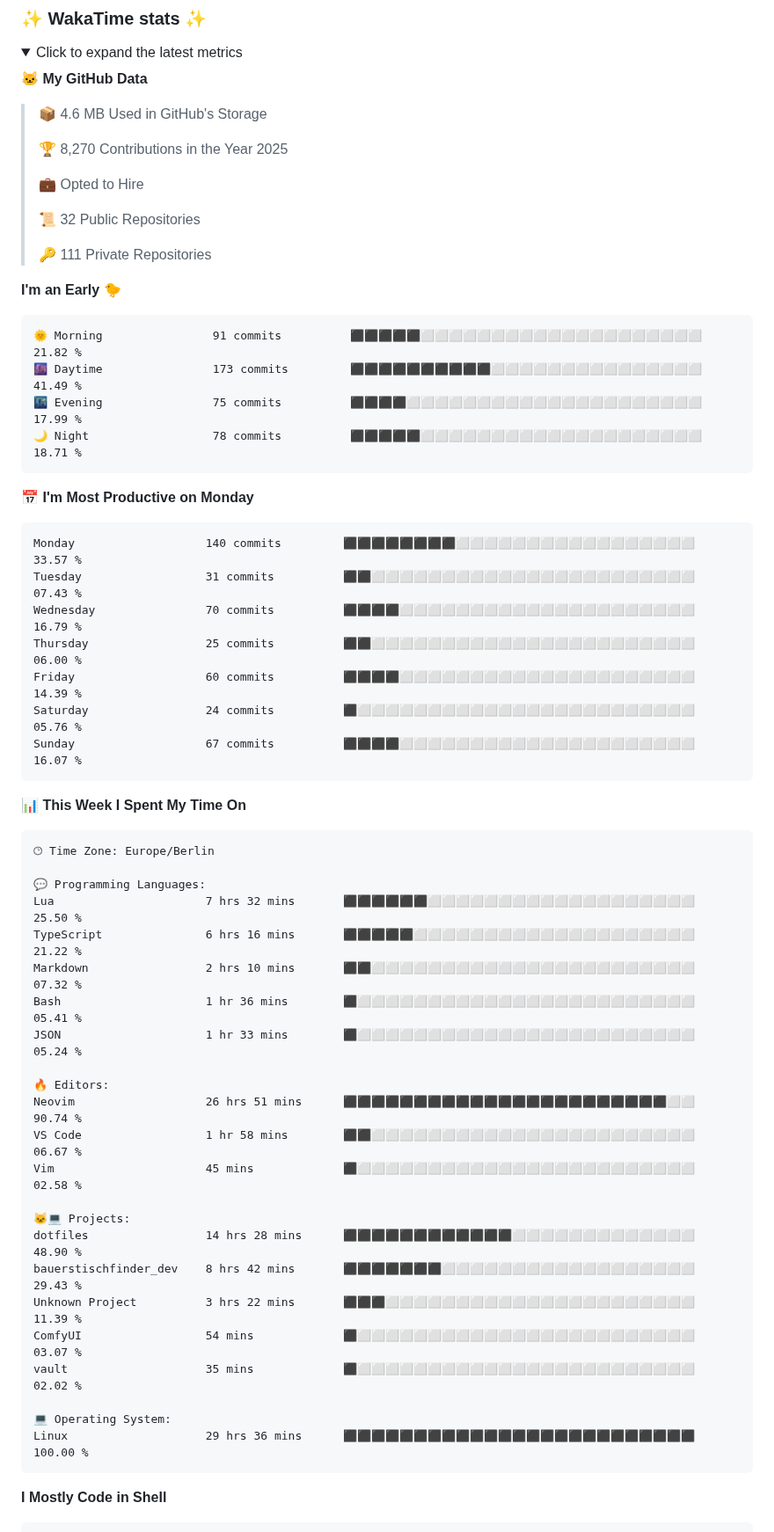
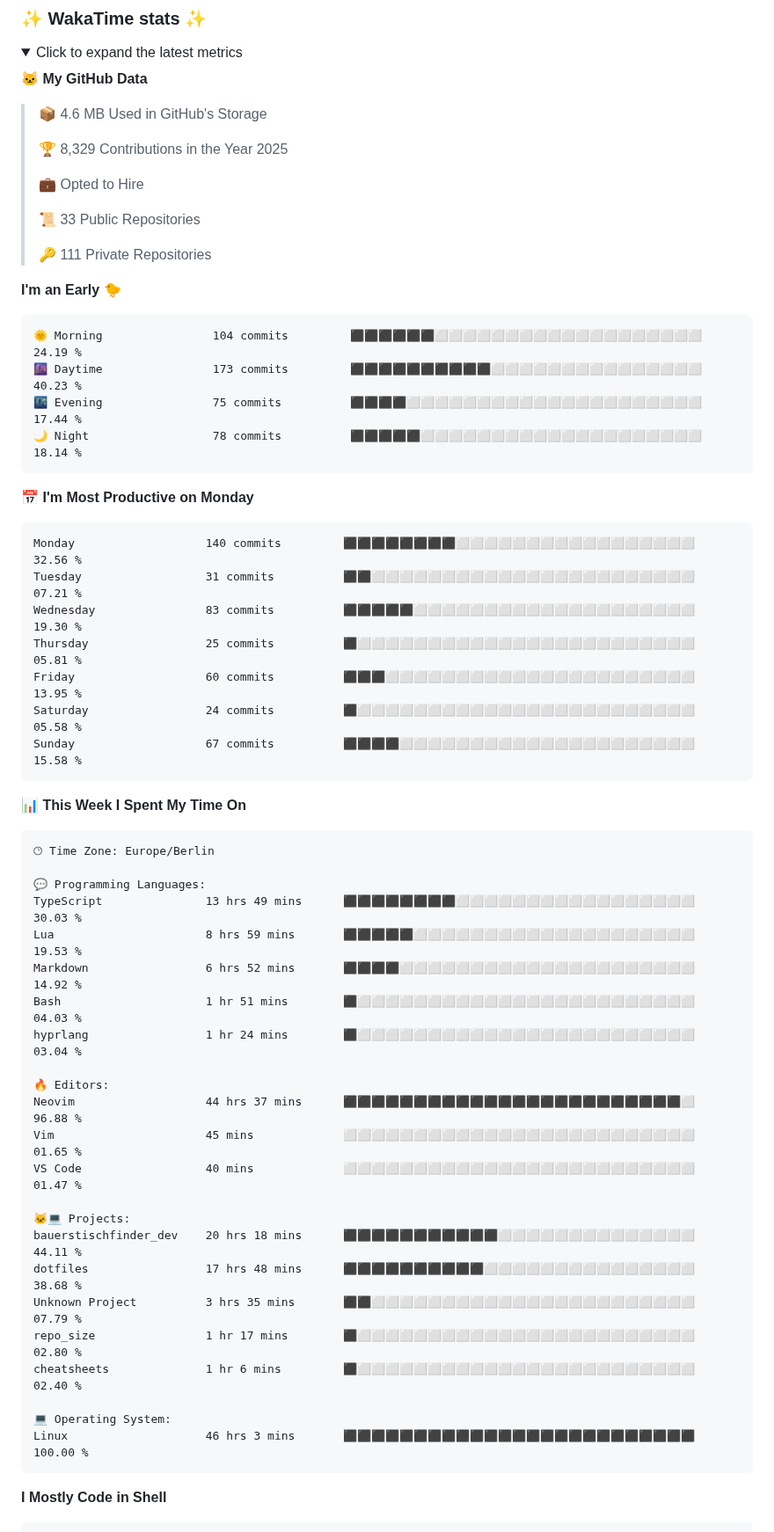
Before and after one commit to aaronedev/aaronedev, a Markdown page: README.md, the part around one of its changes. Shown at 88% size. GitHub-like rendering; folded sections open.

Commit message:
Updated with Dev Metrics

````diff
--- a/README.md
+++ b/README.md
@@ -202,32 +202,32 @@ to automate the profile as I did.
 
 > 📦 4.6 MB Used in GitHub's Storage
  >
-> 🏆 8,270 Contributions in the Year 2025
+> 🏆 8,329 Contributions in the Year 2025
  >
 > 💼 Opted to Hire
  >
-> 📜 32 Public Repositories
+> 📜 33 Public Repositories
  >
 > 🔑 111 Private Repositories
  >
 **I'm an Early 🐤**
 
 ```text
-🌞 Morning                91 commits          ⬛⬛⬛⬛⬛⬜⬜⬜⬜⬜⬜⬜⬜⬜⬜⬜⬜⬜⬜⬜⬜⬜⬜⬜⬜   21.82 %
-🌆 Daytime                173 commits         ⬛⬛⬛⬛⬛⬛⬛⬛⬛⬛⬜⬜⬜⬜⬜⬜⬜⬜⬜⬜⬜⬜⬜⬜⬜   41.49 %
-🌃 Evening                75 commits          ⬛⬛⬛⬛⬜⬜⬜⬜⬜⬜⬜⬜⬜⬜⬜⬜⬜⬜⬜⬜⬜⬜⬜⬜⬜   17.99 %
-🌙 Night                  78 commits          ⬛⬛⬛⬛⬛⬜⬜⬜⬜⬜⬜⬜⬜⬜⬜⬜⬜⬜⬜⬜⬜⬜⬜⬜⬜   18.71 %
+🌞 Morning                104 commits         ⬛⬛⬛⬛⬛⬛⬜⬜⬜⬜⬜⬜⬜⬜⬜⬜⬜⬜⬜⬜⬜⬜⬜⬜⬜   24.19 %
+🌆 Daytime                173 commits         ⬛⬛⬛⬛⬛⬛⬛⬛⬛⬛⬜⬜⬜⬜⬜⬜⬜⬜⬜⬜⬜⬜⬜⬜⬜   40.23 %
+🌃 Evening                75 commits          ⬛⬛⬛⬛⬜⬜⬜⬜⬜⬜⬜⬜⬜⬜⬜⬜⬜⬜⬜⬜⬜⬜⬜⬜⬜   17.44 %
+🌙 Night                  78 commits          ⬛⬛⬛⬛⬛⬜⬜⬜⬜⬜⬜⬜⬜⬜⬜⬜⬜⬜⬜⬜⬜⬜⬜⬜⬜   18.14 %
 ```
 📅 **I'm Most Productive on Monday**
 
 ```text
-Monday                   140 commits         ⬛⬛⬛⬛⬛⬛⬛⬛⬜⬜⬜⬜⬜⬜⬜⬜⬜⬜⬜⬜⬜⬜⬜⬜⬜   33.57 %
-Tuesday                  31 commits          ⬛⬛⬜⬜⬜⬜⬜⬜⬜⬜⬜⬜⬜⬜⬜⬜⬜⬜⬜⬜⬜⬜⬜⬜⬜   07.43 %
-Wednesday                70 commits          ⬛⬛⬛⬛⬜⬜⬜⬜⬜⬜⬜⬜⬜⬜⬜⬜⬜⬜⬜⬜⬜⬜⬜⬜⬜   16.79 %
-Thursday                 25 commits          ⬛⬛⬜⬜⬜⬜⬜⬜⬜⬜⬜⬜⬜⬜⬜⬜⬜⬜⬜⬜⬜⬜⬜⬜⬜   06.00 %
-Friday                   60 commits          ⬛⬛⬛⬛⬜⬜⬜⬜⬜⬜⬜⬜⬜⬜⬜⬜⬜⬜⬜⬜⬜⬜⬜⬜⬜   14.39 %
-Saturday                 24 commits          ⬛⬜⬜⬜⬜⬜⬜⬜⬜⬜⬜⬜⬜⬜⬜⬜⬜⬜⬜⬜⬜⬜⬜⬜⬜   05.76 %
-Sunday                   67 commits          ⬛⬛⬛⬛⬜⬜⬜⬜⬜⬜⬜⬜⬜⬜⬜⬜⬜⬜⬜⬜⬜⬜⬜⬜⬜   16.07 %
+Monday                   140 commits         ⬛⬛⬛⬛⬛⬛⬛⬛⬜⬜⬜⬜⬜⬜⬜⬜⬜⬜⬜⬜⬜⬜⬜⬜⬜   32.56 %
+Tuesday                  31 commits          ⬛⬛⬜⬜⬜⬜⬜⬜⬜⬜⬜⬜⬜⬜⬜⬜⬜⬜⬜⬜⬜⬜⬜⬜⬜   07.21 %
+Wednesday                83 commits          ⬛⬛⬛⬛⬛⬜⬜⬜⬜⬜⬜⬜⬜⬜⬜⬜⬜⬜⬜⬜⬜⬜⬜⬜⬜   19.30 %
+Thursday                 25 commits          ⬛⬜⬜⬜⬜⬜⬜⬜⬜⬜⬜⬜⬜⬜⬜⬜⬜⬜⬜⬜⬜⬜⬜⬜⬜   05.81 %
+Friday                   60 commits          ⬛⬛⬛⬜⬜⬜⬜⬜⬜⬜⬜⬜⬜⬜⬜⬜⬜⬜⬜⬜⬜⬜⬜⬜⬜   13.95 %
+Saturday                 24 commits          ⬛⬜⬜⬜⬜⬜⬜⬜⬜⬜⬜⬜⬜⬜⬜⬜⬜⬜⬜⬜⬜⬜⬜⬜⬜   05.58 %
+Sunday                   67 commits          ⬛⬛⬛⬛⬜⬜⬜⬜⬜⬜⬜⬜⬜⬜⬜⬜⬜⬜⬜⬜⬜⬜⬜⬜⬜   15.58 %
 ```
 
 
@@ -237,26 +237,26 @@ Sunday                   67 commits          ⬛⬛⬛⬛⬜⬜⬜⬜⬜⬜⬜
 🕑︎ Time Zone: Europe/Berlin
 
 💬 Programming Languages:
-Lua                      7 hrs 32 mins       ⬛⬛⬛⬛⬛⬛⬜⬜⬜⬜⬜⬜⬜⬜⬜⬜⬜⬜⬜⬜⬜⬜⬜⬜⬜   25.50 %
-TypeScript               6 hrs 16 mins       ⬛⬛⬛⬛⬛⬜⬜⬜⬜⬜⬜⬜⬜⬜⬜⬜⬜⬜⬜⬜⬜⬜⬜⬜⬜   21.22 %
-Markdown                 2 hrs 10 mins       ⬛⬛⬜⬜⬜⬜⬜⬜⬜⬜⬜⬜⬜⬜⬜⬜⬜⬜⬜⬜⬜⬜⬜⬜⬜   07.32 %
-Bash                     1 hr 36 mins        ⬛⬜⬜⬜⬜⬜⬜⬜⬜⬜⬜⬜⬜⬜⬜⬜⬜⬜⬜⬜⬜⬜⬜⬜⬜   05.41 %
-JSON                     1 hr 33 mins        ⬛⬜⬜⬜⬜⬜⬜⬜⬜⬜⬜⬜⬜⬜⬜⬜⬜⬜⬜⬜⬜⬜⬜⬜⬜   05.24 %
+TypeScript               13 hrs 49 mins      ⬛⬛⬛⬛⬛⬛⬛⬛⬜⬜⬜⬜⬜⬜⬜⬜⬜⬜⬜⬜⬜⬜⬜⬜⬜   30.03 %
+Lua                      8 hrs 59 mins       ⬛⬛⬛⬛⬛⬜⬜⬜⬜⬜⬜⬜⬜⬜⬜⬜⬜⬜⬜⬜⬜⬜⬜⬜⬜   19.53 %
+Markdown                 6 hrs 52 mins       ⬛⬛⬛⬛⬜⬜⬜⬜⬜⬜⬜⬜⬜⬜⬜⬜⬜⬜⬜⬜⬜⬜⬜⬜⬜   14.92 %
+Bash                     1 hr 51 mins        ⬛⬜⬜⬜⬜⬜⬜⬜⬜⬜⬜⬜⬜⬜⬜⬜⬜⬜⬜⬜⬜⬜⬜⬜⬜   04.03 %
+hyprlang                 1 hr 24 mins        ⬛⬜⬜⬜⬜⬜⬜⬜⬜⬜⬜⬜⬜⬜⬜⬜⬜⬜⬜⬜⬜⬜⬜⬜⬜   03.04 %
 
 🔥 Editors:
-Neovim                   26 hrs 51 mins      ⬛⬛⬛⬛⬛⬛⬛⬛⬛⬛⬛⬛⬛⬛⬛⬛⬛⬛⬛⬛⬛⬛⬛⬜⬜   90.74 %
-VS Code                  1 hr 58 mins        ⬛⬛⬜⬜⬜⬜⬜⬜⬜⬜⬜⬜⬜⬜⬜⬜⬜⬜⬜⬜⬜⬜⬜⬜⬜   06.67 %
-Vim                      45 mins             ⬛⬜⬜⬜⬜⬜⬜⬜⬜⬜⬜⬜⬜⬜⬜⬜⬜⬜⬜⬜⬜⬜⬜⬜⬜   02.58 %
+Neovim                   44 hrs 37 mins      ⬛⬛⬛⬛⬛⬛⬛⬛⬛⬛⬛⬛⬛⬛⬛⬛⬛⬛⬛⬛⬛⬛⬛⬛⬜   96.88 %
+Vim                      45 mins             ⬜⬜⬜⬜⬜⬜⬜⬜⬜⬜⬜⬜⬜⬜⬜⬜⬜⬜⬜⬜⬜⬜⬜⬜⬜   01.65 %
+VS Code                  40 mins             ⬜⬜⬜⬜⬜⬜⬜⬜⬜⬜⬜⬜⬜⬜⬜⬜⬜⬜⬜⬜⬜⬜⬜⬜⬜   01.47 %
 
 🐱‍💻 Projects:
-dotfiles                 14 hrs 28 mins      ⬛⬛⬛⬛⬛⬛⬛⬛⬛⬛⬛⬛⬜⬜⬜⬜⬜⬜⬜⬜⬜⬜⬜⬜⬜   48.90 %
-bauerstischfinder_dev    8 hrs 42 mins       ⬛⬛⬛⬛⬛⬛⬛⬜⬜⬜⬜⬜⬜⬜⬜⬜⬜⬜⬜⬜⬜⬜⬜⬜⬜   29.43 %
-Unknown Project          3 hrs 22 mins       ⬛⬛⬛⬜⬜⬜⬜⬜⬜⬜⬜⬜⬜⬜⬜⬜⬜⬜⬜⬜⬜⬜⬜⬜⬜   11.39 %
-ComfyUI                  54 mins             ⬛⬜⬜⬜⬜⬜⬜⬜⬜⬜⬜⬜⬜⬜⬜⬜⬜⬜⬜⬜⬜⬜⬜⬜⬜   03.07 %
-vault                    35 mins             ⬛⬜⬜⬜⬜⬜⬜⬜⬜⬜⬜⬜⬜⬜⬜⬜⬜⬜⬜⬜⬜⬜⬜⬜⬜   02.02 %
+bauerstischfinder_dev    20 hrs 18 mins      ⬛⬛⬛⬛⬛⬛⬛⬛⬛⬛⬛⬜⬜⬜⬜⬜⬜⬜⬜⬜⬜⬜⬜⬜⬜   44.11 %
+dotfiles                 17 hrs 48 mins      ⬛⬛⬛⬛⬛⬛⬛⬛⬛⬛⬜⬜⬜⬜⬜⬜⬜⬜⬜⬜⬜⬜⬜⬜⬜   38.68 %
+Unknown Project          3 hrs 35 mins       ⬛⬛⬜⬜⬜⬜⬜⬜⬜⬜⬜⬜⬜⬜⬜⬜⬜⬜⬜⬜⬜⬜⬜⬜⬜   07.79 %
+repo_size                1 hr 17 mins        ⬛⬜⬜⬜⬜⬜⬜⬜⬜⬜⬜⬜⬜⬜⬜⬜⬜⬜⬜⬜⬜⬜⬜⬜⬜   02.80 %
+cheatsheets              1 hr 6 mins         ⬛⬜⬜⬜⬜⬜⬜⬜⬜⬜⬜⬜⬜⬜⬜⬜⬜⬜⬜⬜⬜⬜⬜⬜⬜   02.40 %
 
 💻 Operating System:
-Linux                    29 hrs 36 mins      ⬛⬛⬛⬛⬛⬛⬛⬛⬛⬛⬛⬛⬛⬛⬛⬛⬛⬛⬛⬛⬛⬛⬛⬛⬛   100.00 %
+Linux                    46 hrs 3 mins       ⬛⬛⬛⬛⬛⬛⬛⬛⬛⬛⬛⬛⬛⬛⬛⬛⬛⬛⬛⬛⬛⬛⬛⬛⬛   100.00 %
 ```
 
 **I Mostly Code in Shell**
````
Also changed, not shown: other parts of README.md (+6 -6 lines), assets/bar_graph.png.
